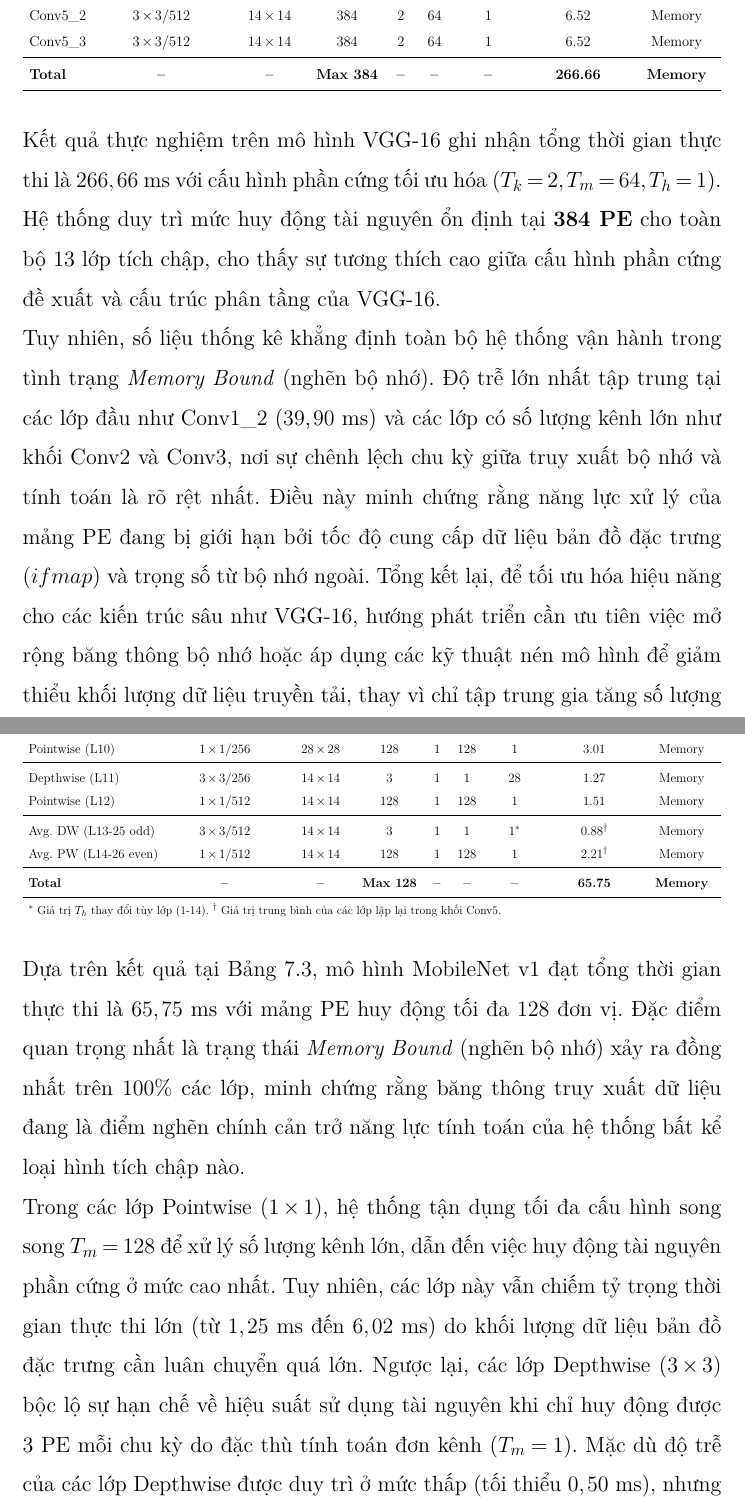
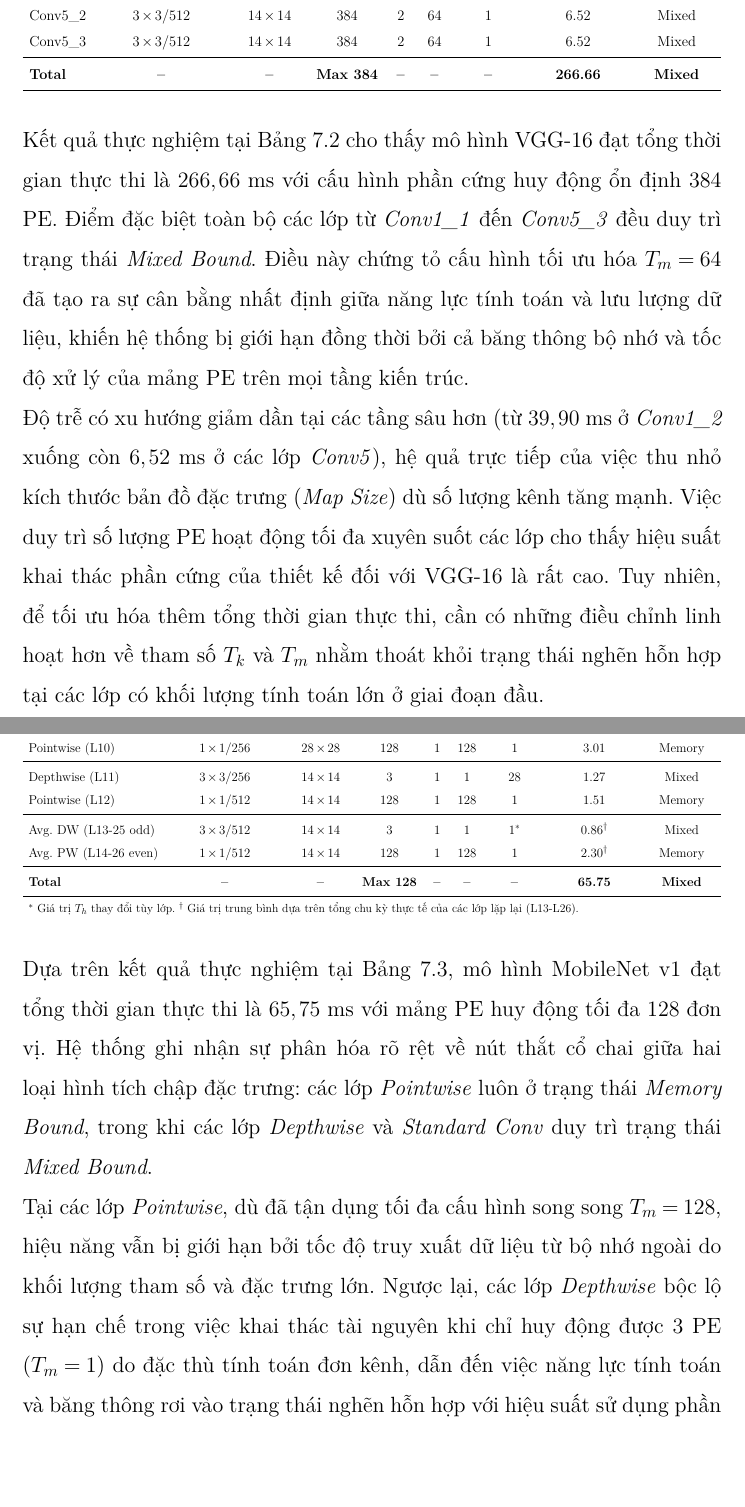
Before and after one commit to lnun187/Capstone_project, a LaTeX thesis (Report Source/main.tex, which reads Report Source/6_danh_gia_hieu_nang/main.tex): two parts of pages 152 and 154 of 174, joined at a grey line, cut so that both start at the same text, the shorter picture padded with empty space. Compiled offline with pdfLaTeX.

Commit message:
Update performance evaluation and architecture details
Revised chapter and section titles to clarify focus on performance estimation. Updated descriptions and tables in chapters 3, 4, and 6 to reflect changes in bottleneck analysis, resource utilization, and evaluation methodology for AlexNet, VGG-16, and MobileNetV1. Improved explanations of DMA channel responsibilities and buffer logic in accelerator design. These changes enhance clarity and accuracy in reporting system architecture and experimental results.

```diff
--- a/Report Source/6_danh_gia_hieu_nang/main.tex
+++ b/Report Source/6_danh_gia_hieu_nang/main.tex
@@ -72,27 +72,27 @@ Dựa vào biểu đồ Hình \ref{fig:vgg16_chart}, điểm tối ưu nhất đ
 \toprule
 \multirow{2}{*}{\textbf{Layer}} & \multirow{2}{*}{\textbf{Filter / Channels}} & \multirow{2}{*}{\textbf{Map Size}} & \multirow{2}{*}{\textbf{PE Used}} & \multicolumn{3}{c}{\textbf{Optimized Config}} & \multirow{2}{*}{\textbf{Latency (ms)}} & \multirow{2}{*}{\textbf{Bottleneck}} \\ \cmidrule(lr){5-7}
  &  &  &  & $\mathbf{T_k}$ & $\mathbf{T_m}$ & $\mathbf{T_h}$ &  &  \\ \midrule
-Conv1\_1 & $3\times3 / 64$ & $224 \times 224$ & 384 & 2 & 64 & 1 & 17.07 & Memory \\
-Conv1\_2 & $3\times3 / 64$ & $224 \times 224$ & 384 & 2 & 64 & 1 & 39.90 & Memory \\ \midrule
-Conv2\_1 & $3\times3 / 128$ & $112 \times 112$ & 384 & 2 & 64 & 1 & 19.95 & Memory \\
-Conv2\_2 & $3\times3 / 128$ & $112 \times 112$ & 384 & 2 & 64 & 1 & 31.99 & Memory \\ \midrule
-Conv3\_1 & $3\times3 / 256$ & $56 \times 56$ & 384 & 2 & 64 & 1 & 16.00 & Memory \\
-Conv3\_2 & $3\times3 / 256$ & $56 \times 56$ & 384 & 2 & 64 & 1 & 28.04 & Memory \\
-Conv3\_3 & $3\times3 / 256$ & $56 \times 56$ & 384 & 2 & 64 & 1 & 28.04 & Memory \\ \midrule
-Conv4\_1 & $3\times3 / 512$ & $28 \times 28$ & 384 & 2 & 64 & 1 & 14.02 & Memory \\
-Conv4\_2 & $3\times3 / 512$ & $28 \times 28$ & 384 & 2 & 64 & 1 & 26.06 & Memory \\
-Conv4\_3 & $3\times3 / 512$ & $28 \times 28$ & 384 & 2 & 64 & 1 & 26.06 & Memory \\ \midrule
-Conv5\_1 & $3\times3 / 512$ & $14 \times 14$ & 384 & 2 & 64 & 1 & 6.52 & Memory \\
-Conv5\_2 & $3\times3 / 512$ & $14 \times 14$ & 384 & 2 & 64 & 1 & 6.52 & Memory \\
-Conv5\_3 & $3\times3 / 512$ & $14 \times 14$ & 384 & 2 & 64 & 1 & 6.52 & Memory \\ \midrule
-\textbf{Total} & \textbf{--} & \textbf{--} & \textbf{Max 384} & \textbf{--} & \textbf{--} & \textbf{--} & \textbf{266.66} & \textbf{Memory} \\ \bottomrule
+Conv1\_1 & $3\times3 / 64$ & $224 \times 224$ & 384 & 2 & 64 & 1 & 17.07 & Mixed \\
+Conv1\_2 & $3\times3 / 64$ & $224 \times 224$ & 384 & 2 & 64 & 1 & 39.90 & Mixed \\ \midrule
+Conv2\_1 & $3\times3 / 128$ & $112 \times 112$ & 384 & 2 & 64 & 1 & 19.95 & Mixed \\
+Conv2\_2 & $3\times3 / 128$ & $112 \times 112$ & 384 & 2 & 64 & 1 & 31.99 & Mixed \\ \midrule
+Conv3\_1 & $3\times3 / 256$ & $56 \times 56$ & 384 & 2 & 64 & 1 & 16.00 & Mixed \\
+Conv3\_2 & $3\times3 / 256$ & $56 \times 56$ & 384 & 2 & 64 & 1 & 28.04 & Mixed \\
+Conv3\_3 & $3\times3 / 256$ & $56 \times 56$ & 384 & 2 & 64 & 1 & 28.04 & Mixed \\ \midrule
+Conv4\_1 & $3\times3 / 512$ & $28 \times 28$ & 384 & 2 & 64 & 1 & 14.02 & Mixed \\
+Conv4\_2 & $3\times3 / 512$ & $28 \times 28$ & 384 & 2 & 64 & 1 & 26.06 & Mixed \\
+Conv4\_3 & $3\times3 / 512$ & $28 \times 28$ & 384 & 2 & 64 & 1 & 26.06 & Mixed \\ \midrule
+Conv5\_1 & $3\times3 / 512$ & $14 \times 14$ & 384 & 2 & 64 & 1 & 6.52 & Mixed \\
+Conv5\_2 & $3\times3 / 512$ & $14 \times 14$ & 384 & 2 & 64 & 1 & 6.52 & Mixed \\
+Conv5\_3 & $3\times3 / 512$ & $14 \times 14$ & 384 & 2 & 64 & 1 & 6.52 & Mixed \\ \midrule
+\textbf{Total} & \textbf{--} & \textbf{--} & \textbf{Max 384} & \textbf{--} & \textbf{--} & \textbf{--} & \textbf{266.66} & \textbf{Mixed} \\ \bottomrule
 \end{tabular}%
 }
 \end{table}
 
-Kết quả thực nghiệm trên mô hình VGG-16 ghi nhận tổng thời gian thực thi là $266,66$ ms với cấu hình phần cứng tối ưu hóa $(T_k=2, T_m=64, T_h=1)$. Hệ thống duy trì mức huy động tài nguyên ổn định tại \textbf{384 PE} cho toàn bộ 13 lớp tích chập, cho thấy sự tương thích cao giữa cấu hình phần cứng đề xuất và cấu trúc phân tầng của VGG-16.
+Kết quả thực nghiệm tại Bảng \ref{tab:vgg16_breakdown} cho thấy mô hình VGG-16 đạt tổng thời gian thực thi là $266,66$ ms với cấu hình phần cứng huy động ổn định $384$ PE. Điểm đặc biệt toàn bộ các lớp từ \textit{Conv1\_1} đến \textit{Conv5\_3} đều duy trì trạng thái \textit{Mixed Bound}. Điều này chứng tỏ cấu hình tối ưu hóa $T_m = 64$ đã tạo ra sự cân bằng nhất định giữa năng lực tính toán và lưu lượng dữ liệu, khiến hệ thống bị giới hạn đồng thời bởi cả băng thông bộ nhớ và tốc độ xử lý của mảng PE trên mọi tầng kiến trúc.
 
-Tuy nhiên, số liệu thống kê khẳng định toàn bộ hệ thống vận hành trong tình trạng \textit{Memory Bound} (nghẽn bộ nhớ). Độ trễ lớn nhất tập trung tại các lớp đầu như Conv1\_2 ($39,90$ ms) và các lớp có số lượng kênh lớn như khối Conv2 và Conv3, nơi sự chênh lệch chu kỳ giữa truy xuất bộ nhớ và tính toán là rõ rệt nhất. Điều này minh chứng rằng năng lực xử lý của mảng PE đang bị giới hạn bởi tốc độ cung cấp dữ liệu bản đồ đặc trưng ($ifmap$) và trọng số từ bộ nhớ ngoài. Tổng kết lại, để tối ưu hóa hiệu năng cho các kiến trúc sâu như VGG-16, hướng phát triển cần ưu tiên việc mở rộng băng thông bộ nhớ hoặc áp dụng các kỹ thuật nén mô hình để giảm thiểu khối lượng dữ liệu truyền tải, thay vì chỉ tập trung gia tăng số lượng đơn vị tính toán.
+Độ trễ có xu hướng giảm dần tại các tầng sâu hơn (từ $39,90$ ms ở \textit{Conv1\_2} xuống còn $6,52$ ms ở các lớp \textit{Conv5}), hệ quả trực tiếp của việc thu nhỏ kích thước bản đồ đặc trưng (\textit{Map Size}) dù số lượng kênh tăng mạnh. Việc duy trì số lượng PE hoạt động tối đa xuyên suốt các lớp cho thấy hiệu suất khai thác phần cứng của thiết kế đối với VGG-16 là rất cao. Tuy nhiên, để tối ưu hóa thêm tổng thời gian thực thi, cần có những điều chỉnh linh hoạt hơn về tham số $T_k$ và $T_m$ nhằm thoát khỏi trạng thái nghẽn hỗn hợp tại các lớp có khối lượng tính toán lớn ở giai đoạn đầu.
 
 \section{Đánh giá khả năng xử lý trên MobileNet v1}
 \label{sec:mobilenet_eval}
@@ -118,31 +118,29 @@ Dựa trên biểu đồ Hình \ref{fig:mobilenet_chart}, điểm tối ưu nh
 \toprule
 \multirow{2}{*}{\textbf{Layer}} & \multirow{2}{*}{\textbf{Filter / Channels}} & \multirow{2}{*}{\textbf{Map Size}} & \multirow{2}{*}{\textbf{PE Used}} & \multicolumn{3}{c}{\textbf{Optimized Config}} & \multirow{2}{*}{\textbf{Latency (ms)}} & \multirow{2}{*}{\textbf{Bottleneck}} \\ \cmidrule(lr){5-7}
  &  &  &  & $\mathbf{T_k}$ & $\mathbf{T_m}$ & $\mathbf{T_h}$ &  &  \\ \midrule
-Standard Conv (L0) & $3\times3 / 32$ & $224 \times 224$ & 96 & 1 & 32 & 1 & 3.39 & Memory \\ \midrule
-Depthwise (L1) & $3\times3 / 32$ & $112 \times 112$ & 3 & 1 & 1 & 1 & 4.02 & Memory \\
+Standard Conv (L0) & $3\times3 / 32$ & $224 \times 224$ & 96 & 1 & 32 & 1 & 3.39 & Mixed \\ \midrule
+Depthwise (L1) & $3\times3 / 32$ & $112 \times 112$ & 3 & 1 & 1 & 1 & 4.02 & Mixed \\
 Pointwise (L2) & $1\times1 / 64$ & $112 \times 112$ & 64 & 1 & 64 & 1 & 6.02 & Memory \\ \midrule
-Depthwise (L3) & $3\times3 / 64$ & $56 \times 56$ & 3 & 1 & 1 & 23 & 6.70 & Memory \\
+Depthwise (L3) & $3\times3 / 64$ & $56 \times 56$ & 3 & 1 & 1 & 23 & 6.70 & Mixed \\
 Pointwise (L4) & $1\times1 / 128$ & $56 \times 56$ & 128 & 1 & 128 & 1 & 3.01 & Memory \\ \midrule
-Depthwise (L5) & $3\times3 / 128$ & $56 \times 56$ & 3 & 1 & 1 & 1 & 4.02 & Memory \\
+Depthwise (L5) & $3\times3 / 128$ & $56 \times 56$ & 3 & 1 & 1 & 1 & 4.02 & Mixed \\
 Pointwise (L6) & $1\times1 / 128$ & $56 \times 56$ & 128 & 1 & 128 & 1 & 4.01 & Memory \\ \midrule
-Depthwise (L7) & $3\times3 / 128$ & $28 \times 28$ & 3 & 1 & 1 & 56 & 2.57 & Memory \\
+Depthwise (L7) & $3\times3 / 128$ & $28 \times 28$ & 3 & 1 & 1 & 56 & 2.57 & Mixed \\
 Pointwise (L8) & $1\times1 / 256$ & $28 \times 28$ & 128 & 1 & 128 & 1 & 2.01 & Memory \\ \midrule
-Depthwise (L9) & $3\times3 / 256$ & $28 \times 28$ & 3 & 1 & 1 & 1 & 2.01 & Memory \\
+Depthwise (L9) & $3\times3 / 256$ & $28 \times 28$ & 3 & 1 & 1 & 1 & 2.01 & Mixed \\
 Pointwise (L10) & $1\times1 / 256$ & $28 \times 28$ & 128 & 1 & 128 & 1 & 3.01 & Memory \\ \midrule
-Depthwise (L11) & $3\times3 / 256$ & $14 \times 14$ & 3 & 1 & 1 & 28 & 1.27 & Memory \\
+Depthwise (L11) & $3\times3 / 256$ & $14 \times 14$ & 3 & 1 & 1 & 28 & 1.27 & Mixed \\
 Pointwise (L12) & $1\times1 / 512$ & $14 \times 14$ & 128 & 1 & 128 & 1 & 1.51 & Memory \\ \midrule
-Avg. DW (L13-25 odd) & $3\times3 / 512$ & $14 \times 14$ & 3 & 1 & 1 & 1$^*$ & 0.88$^\dagger$ & Memory \\
-Avg. PW (L14-26 even) & $1\times1 / 512$ & $14 \times 14$ & 128 & 1 & 128 & 1 & 2.21$^\dagger$ & Memory \\ \midrule
-\textbf{Total} & \textbf{--} & \textbf{--} & \textbf{Max 128} & \textbf{--} & \textbf{--} & \textbf{--} & \textbf{65.75} & \textbf{Memory} \\ \bottomrule
-\multicolumn{9}{l}{\small $^*$ Giá trị $T_h$ thay đổi tùy lớp (1-14). $^\dagger$ Giá trị trung bình của các lớp lặp lại trong khối Conv5.}
+Avg. DW (L13-25 odd) & $3\times3 / 512$ & $14 \times 14$ & 3 & 1 & 1 & $1^*$ & 0.86$^\dagger$ & Mixed \\
+Avg. PW (L14-26 even) & $1\times1 / 512$ & $14 \times 14$ & 128 & 1 & 128 & 1 & 2.30$^\dagger$ & Memory \\ \midrule
+\textbf{Total} & \textbf{--} & \textbf{--} & \textbf{Max 128} & \textbf{--} & \textbf{--} & \textbf{--} & \textbf{65.75} & \textbf{Mixed} \\ \bottomrule
+\multicolumn{9}{l}{\small $^*$ Giá trị $T_h$ thay đổi tùy lớp. $^\dagger$ Giá trị trung bình dựa trên tổng chu kỳ thực tế của các lớp lặp lại (L13-L26).}
 \end{tabular}%
 }
 \end{table}
-Dựa trên kết quả tại Bảng \ref{tab:mobilenet_breakdown}, mô hình MobileNet v1 đạt tổng thời gian thực thi là $65,75$ ms với mảng PE huy động tối đa $128$ đơn vị. Đặc điểm quan trọng nhất là trạng thái \textit{Memory Bound} (nghẽn bộ nhớ) xảy ra đồng nhất trên $100\%$ các lớp, minh chứng rằng băng thông truy xuất dữ liệu đang là điểm nghẽn chính cản trở năng lực tính toán của hệ thống bất kể loại hình tích chập nào.
+Dựa trên kết quả thực nghiệm tại Bảng \ref{tab:mobilenet_breakdown}, mô hình MobileNet v1 đạt tổng thời gian thực thi là $65,75$ ms với mảng PE huy động tối đa $128$ đơn vị. Hệ thống ghi nhận sự phân hóa rõ rệt về nút thắt cổ chai giữa hai loại hình tích chập đặc trưng: các lớp \textit{Pointwise} luôn ở trạng thái \textit{Memory Bound}, trong khi các lớp \textit{Depthwise} và \textit{Standard Conv} duy trì trạng thái \textit{Mixed Bound}.
 
-Trong các lớp Pointwise ($1 \times 1$), hệ thống tận dụng tối đa cấu hình song song $T_m = 128$ để xử lý số lượng kênh lớn, dẫn đến việc huy động tài nguyên phần cứng ở mức cao nhất. Tuy nhiên, các lớp này vẫn chiếm tỷ trọng thời gian thực thi lớn (từ $1,25$ ms đến $6,02$ ms) do khối lượng dữ liệu bản đồ đặc trưng cần luân chuyển quá lớn. Ngược lại, các lớp Depthwise ($3 \times 3$) bộc lộ sự hạn chế về hiệu suất sử dụng tài nguyên khi chỉ huy động được $3$ PE mỗi chu kỳ do đặc thù tính toán đơn kênh ($T_m = 1$). Mặc dù độ trễ của các lớp Depthwise được duy trì ở mức thấp (tối thiểu $0,50$ ms), nhưng hiệu suất sử dụng phần cứng cực thấp (chỉ khoảng $2,3\%$ so với mức tối đa) đặt ra yêu cầu cấp thiết về việc cải tiến kiến trúc mảng PE để thích ứng tốt hơn với các khối tích chập tách rời.
-
-Tổng kết lại, kết quả thực nghiệm cho thấy MobileNet v1 chịu tác động kép từ giới hạn băng thông bộ nhớ và sự không tương thích giữa cấu trúc lớp Depthwise với mảng PE song song hóa cao. Các giải pháp tiếp theo cần tập trung vào việc tối ưu hóa bộ đệm cho lớp Pointwise và tái cấu trúc sơ đồ tính toán cho lớp Depthwise để giải tỏa điểm nghẽn hiện tại.
+Tại các lớp \textit{Pointwise}, dù đã tận dụng tối đa cấu hình song song $T_m = 128$, hiệu năng vẫn bị giới hạn bởi tốc độ truy xuất dữ liệu từ bộ nhớ ngoài do khối lượng tham số và đặc trưng lớn. Ngược lại, các lớp \textit{Depthwise} bộc lộ sự hạn chế trong việc khai thác tài nguyên khi chỉ huy động được $3$ PE ($T_m = 1$) do đặc thù tính toán đơn kênh, dẫn đến việc năng lực tính toán và băng thông rơi vào trạng thái nghẽn hỗn hợp với hiệu suất sử dụng phần cứng thấp. Tổng kết lại, kết quả thực nghiệm chỉ ra rằng hiệu năng của MobileNet v1 trên kiến trúc hiện tại bị kìm hãm đồng thời bởi giới hạn băng thông bộ nhớ tại các lớp tích chập điểm và sự thiếu tương thích về cấu trúc song song tại các lớp tích chập sâu.
 \section{So sánh với các Nghiên cứu liên quan}
 \label{sec:comparison}
 
```
Also changed, not shown: Report Source/1_gioi_thieu/1.5_cau_truc_bao_cao.tex (+1 -1 lines), Report Source/3_phan_tich_va_kien_truc/3.3_dac_ta_khoi.tex (+3 -3 lines), Report Source/4_thiet_ke_accelerator/main.tex (+1 -1 lines), Report Source/6_danh_gia_hieu_nang/main.tex (12 more changed lines).
